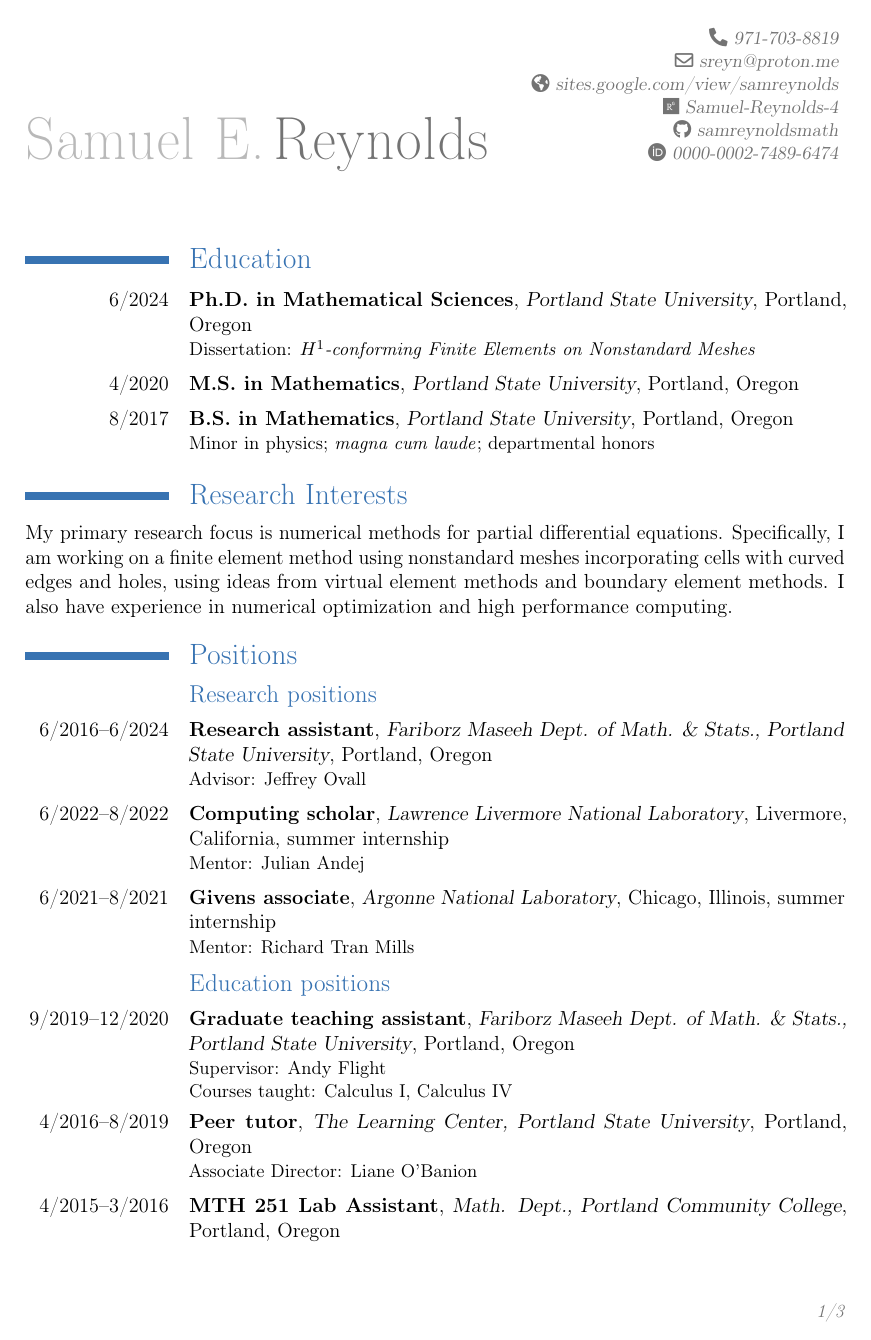
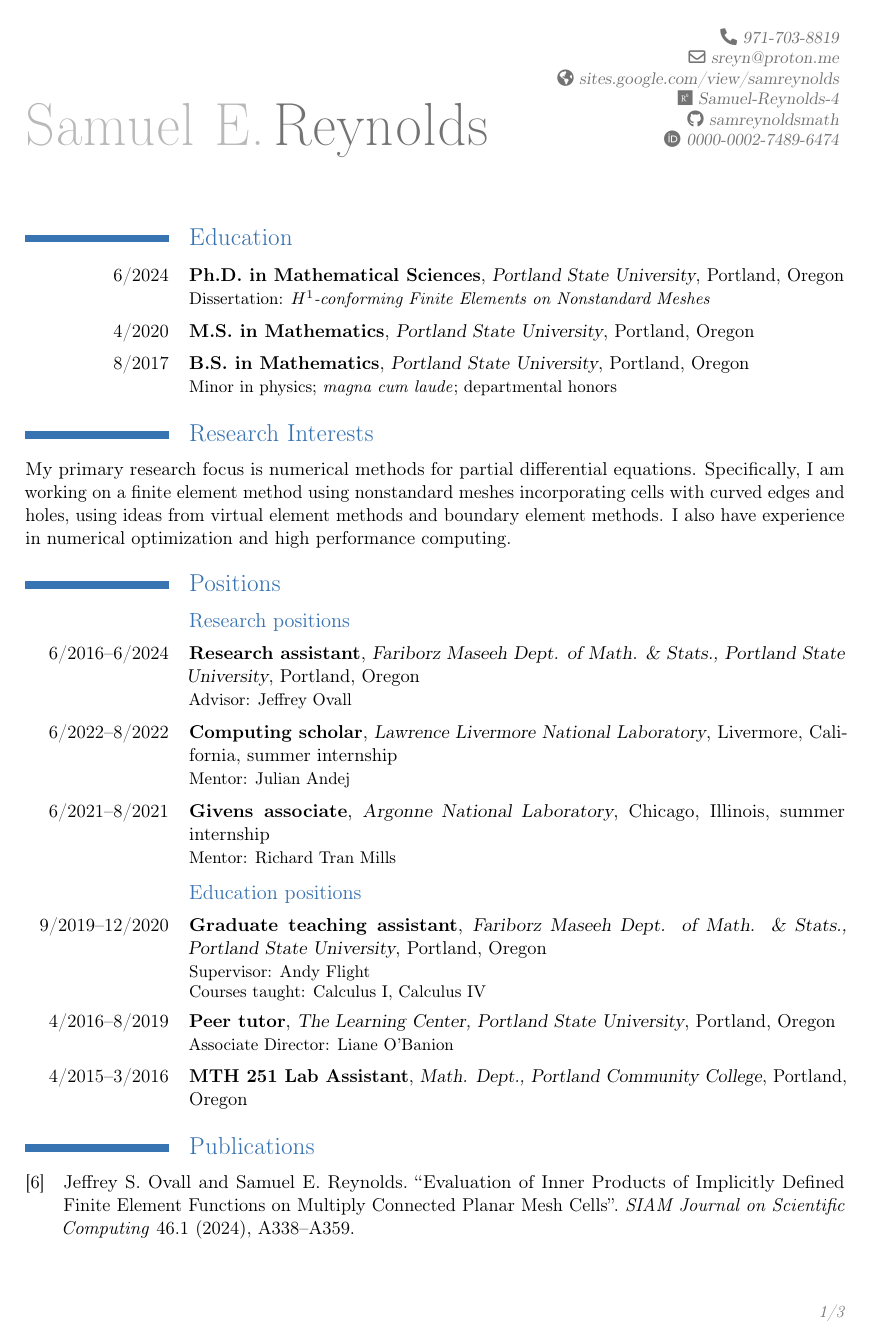
Before and after one commit to samreynoldsmath/cv, a LaTeX CV (sam-reynolds-cv.tex): page 1 of 3. Compiled offline with pdfLaTeX.

Commit message:
change font size to 11

```diff
--- a/sam-reynolds-cv.tex
+++ b/sam-reynolds-cv.tex
@@ -1,4 +1,4 @@
-\documentclass[12pt,nolmodern]{moderncv}
+\documentclass[11pt,nolmodern]{moderncv}
 \usepackage[margin=2cm]{geometry}
 
 %%%%%%%%%%%%%%%%%%%%%%%%%%%%%%%%%%%%%%%%%%%%%%%%%%%%%%%%%%%%%%%%%%%%%%%%%%%%%%%%
```
Also changed, not shown: sam-reynolds-cv.tex (1 more changed lines).
